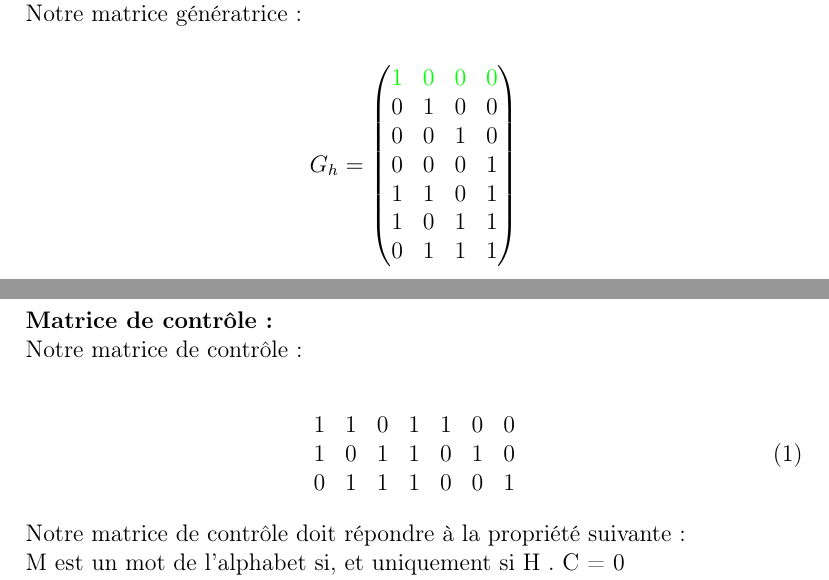
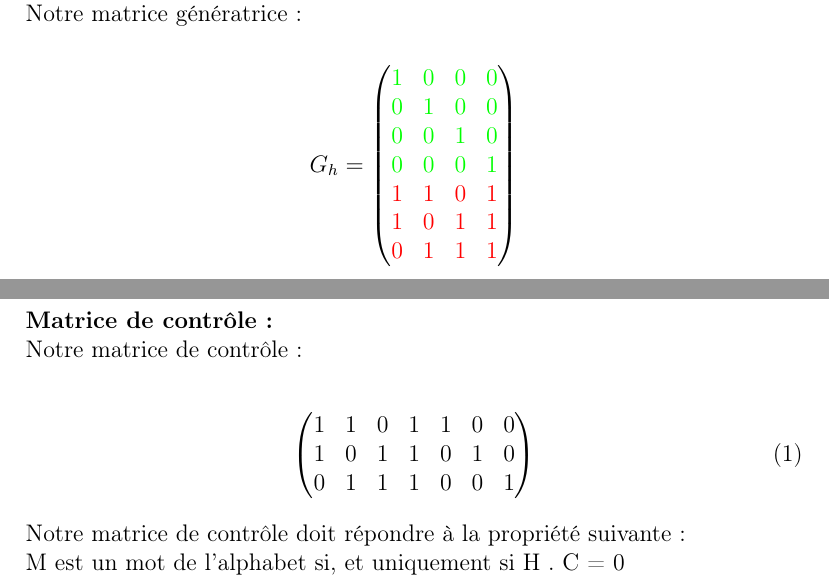
Before and after one commit to er-o/code-corrector, a LaTeX document (rapport/rapport.tex): two parts of pages 7 and 8 of 13, joined at a grey line, cut so that both start at the same text. Compiled offline with pdfLaTeX.

Commit message:
couleur dans le rapport

```diff
--- a/rapport/rapport.tex
+++ b/rapport/rapport.tex
@@ -293,12 +293,12 @@ Notre matrice génératrice :\\
   \left(
     \begin{matrix}
       \textcolor{green}{1} & \textcolor{green}{0} & \textcolor{green}{0} & \textcolor{green}{0} \\
-      0 & 1 & 0 & 0 \\
-      0 & 0 & 1 & 0 \\
-      0 & 0 & 0 & 1 \\
-      1 & 1 & 0 & 1 \\
-      1 & 0 & 1 & 1 \\
-      0 & 1 & 1 & 1
+      \textcolor{green}{0} & \textcolor{green}{1} & \textcolor{green}{0} & \textcolor{green}{0} \\
+      \textcolor{green}{0} & \textcolor{green}{0} & \textcolor{green}{1} & \textcolor{green}{0} \\
+      \textcolor{green}{0} & \textcolor{green}{0} & \textcolor{green}{0} & \textcolor{green}{1} \\
+      \textcolor{red}{1} & \textcolor{red}{1} & \textcolor{red}{0} & \textcolor{red}{1} \\
+      \textcolor{red}{1} & \textcolor{red}{0} & \textcolor{red}{1} & \textcolor{red}{1} \\
+      \textcolor{red}{0} & \textcolor{red}{1} & \textcolor{red}{1} & \textcolor{red}{1}
     \end{matrix}
   \right)
 \end{align*}
@@ -363,11 +363,13 @@ Il s’agit maintenant de pouvoir détecter et corriger les erreurs, pour cela o
 \\
 Notre matrice de contrôle :\\
 \begin{align}
+  \left(
   \begin{matrix}
     1 & 1 & 0 & 1 & 1 & 0 & 0 \\
     1 & 0 & 1 & 1 & 0 & 1 & 0 \\
     0 & 1 & 1 & 1 & 0 & 0 & 1
   \end{matrix}
+  \right)
 \end{align}
 Notre matrice de contrôle doit répondre à la propriété suivante :\\
 \tab M est un mot de l’alphabet si, et uniquement si H . C = 0
```
Also changed, not shown: rapport/rapport.pdf, 3 other files.
